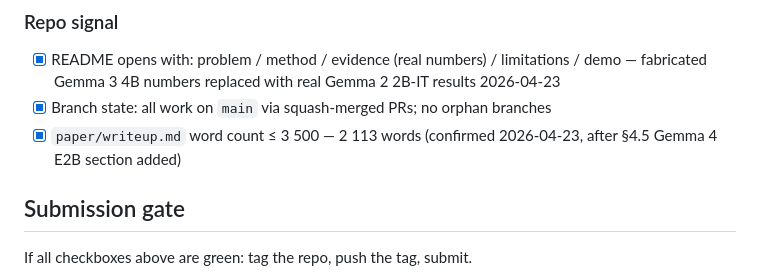
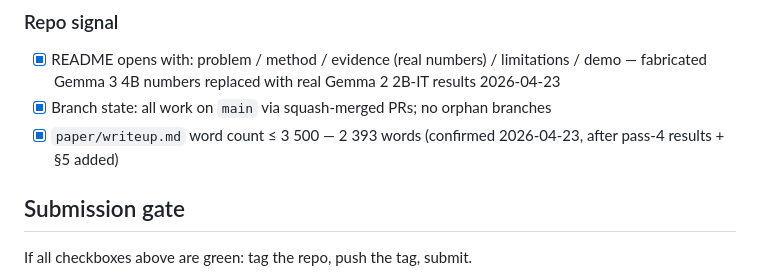
Before and after one commit to SolshineCode/Deleeuw-AI-x-Bio-hackathon, a Markdown page: SUBMISSION_CHECKLIST.md, the part around the change. GitHub-like rendering.

Commit message:
docs: update word count in checklist (2393 after pass-4 results)
Co-Authored-By: Claude Sonnet 4.6 <noreply@anthropic.com>

```diff
--- a/SUBMISSION_CHECKLIST.md
+++ b/SUBMISSION_CHECKLIST.md
@@ -36,7 +36,7 @@ Per specialist review, no claim should survive into the README, paper, or demo u
 
 - [x] README opens with: problem / method / evidence (real numbers) / limitations / demo — fabricated Gemma 3 4B numbers replaced with real Gemma 2 2B-IT results 2026-04-23
 - [x] Branch state: all work on `main` via squash-merged PRs; no orphan branches
-- [x] `paper/writeup.md` word count ≤ 3 500 — 2 113 words (confirmed 2026-04-23, after §4.5 Gemma 4 E2B section added)
+- [x] `paper/writeup.md` word count ≤ 3 500 — 2 393 words (confirmed 2026-04-23, after pass-4 results + §5 added)
 
 ## Submission gate
 
```
